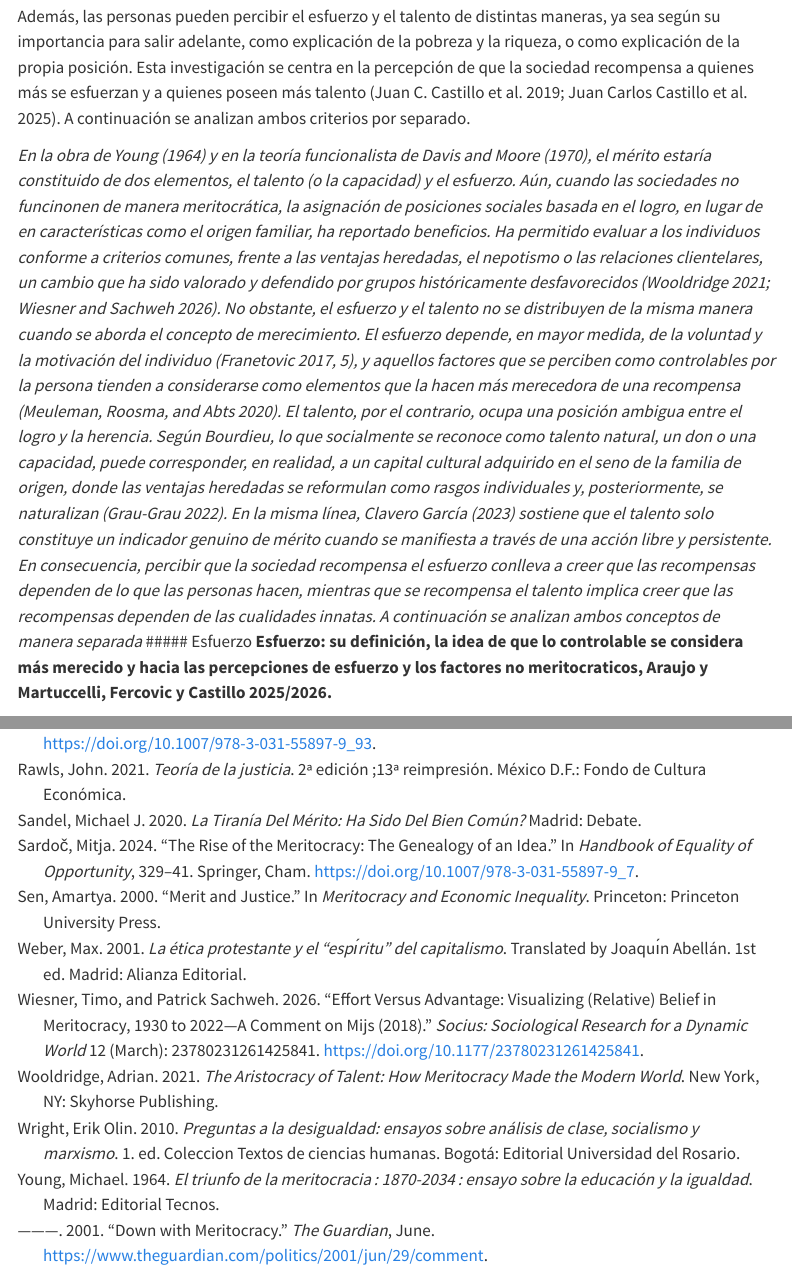
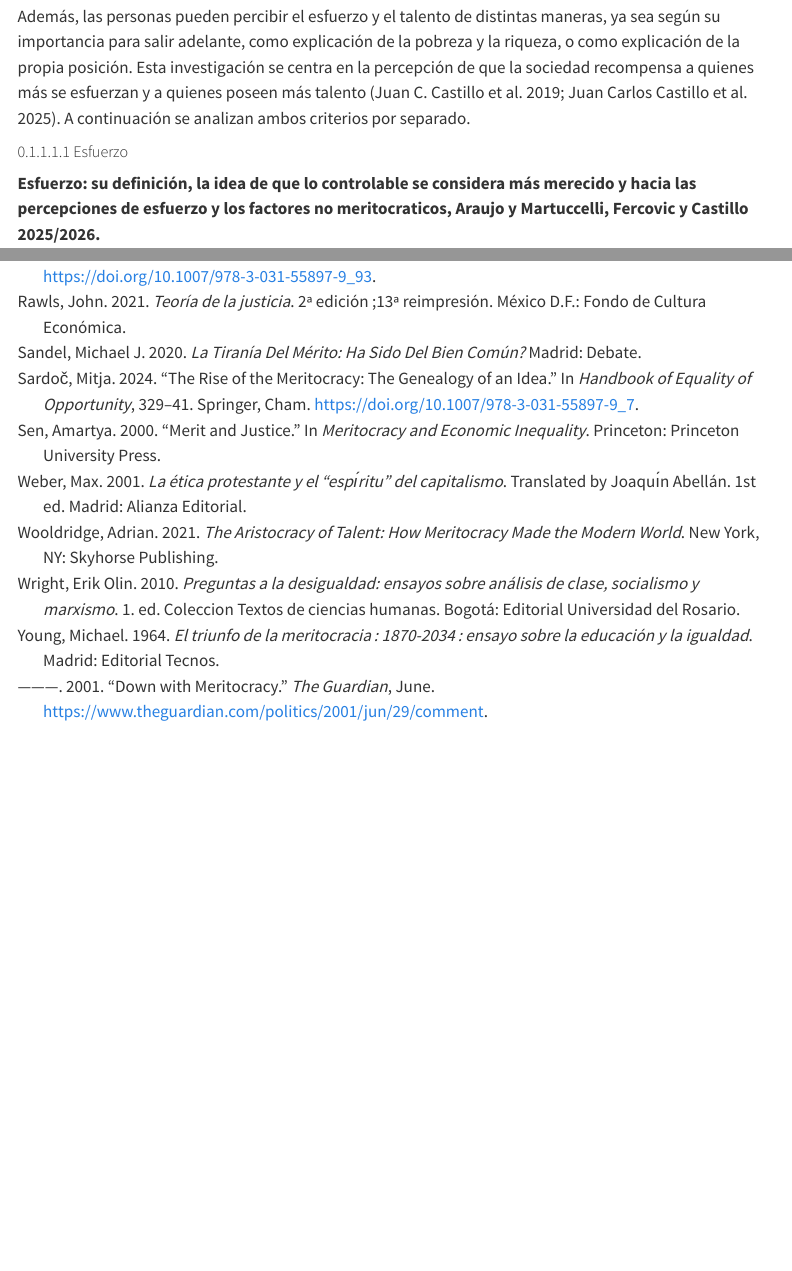
Before and after one commit to bastianmarting/Seminario-de-grado, a Quarto document (02-marco-teorico.qmd): the page in a window 1100 px wide, from 2470 px down, and a second part further down, joined at a grey line. Rendered offline with R 4.5, knitr and Pandoc in place of Quarto, with nearby package versions; menus at the side of the page are left out.

Commit message:
elimina parrafo de marco efyta

```diff
--- a/02-marco-teorico.qmd
+++ b/02-marco-teorico.qmd
@@ -33,7 +33,6 @@ Como se señaló, tanto la fórmula de @young_1964 como la teoría de @davis_est
 
 Además, las personas pueden percibir el esfuerzo y el talento de distintas maneras, ya sea según su importancia para salir adelante, como explicación de la pobreza y la riqueza, o como explicación de la propia posición. Esta investigación se centra en la percepción de que la sociedad recompensa a quienes más se esfuerzan y a quienes poseen más talento [@castillo_merit_perc_pref_2019; @castillo_perceptions_2025]. A continuación se analizan ambos criterios por separado.
 
-*En la obra de @young_1964 y en la teoría funcionalista de @davis_est_1970, el mérito estaría constituido de dos elementos, el talento (o la capacidad) y el esfuerzo. Aún, cuando las sociedades no funcinonen de manera meritocrática, la asignación de posiciones sociales basada en el logro, en lugar de en características como el origen familiar, ha reportado beneficios. Ha permitido evaluar a los individuos conforme a criterios comunes, frente a las ventajas heredadas, el nepotismo o las relaciones clientelares, un cambio que ha sido valorado y defendido por grupos históricamente desfavorecidos [@wooldridge_aristocracy_2021; @wiesner_effort_2026]. No obstante, el esfuerzo y el talento no se distribuyen de la misma manera cuando se aborda el concepto de merecimiento. El esfuerzo depende, en mayor medida, de la voluntad y la motivación del individuo [@franetovic_concepciones_2017a, p. 5], y aquellos factores que se perciben como controlables por la persona tienden a considerarse como elementos que la hacen más merecedora de una recompensa [@meuleman_desert_carin_2020]. El talento, por el contrario, ocupa una posición ambigua entre el logro y la herencia. Según Bourdieu, lo que socialmente se reconoce como talento natural, un don o una capacidad, puede corresponder, en realidad, a un capital cultural adquirido en el seno de la familia de origen, donde las ventajas heredadas se reformulan como rasgos individuales y, posteriormente, se naturalizan [@grau-grau_ilusion_2022]. En la misma línea, @clavero_2023 sostiene que el talento solo constituye un indicador genuino de mérito cuando se manifiesta a través de una acción libre y persistente. En consecuencia, percibir que la sociedad recompensa el esfuerzo conlleva a creer que las recompensas dependen de lo que las personas hacen, mientras que se recompensa el talento implica creer que las recompensas dependen de las cualidades innatas.  A continuación se analizan ambos conceptos de manera separada*
 ##### Esfuerzo
 **Esfuerzo: su definición, la idea de que lo controlable se considera más merecido y hacia las percepciones de esfuerzo y los factores no meritocraticos, Araujo y Martuccelli, Fercovic y Castillo 2025/2026.**
 
```
